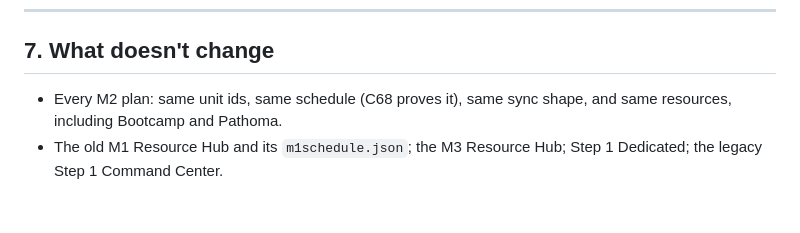
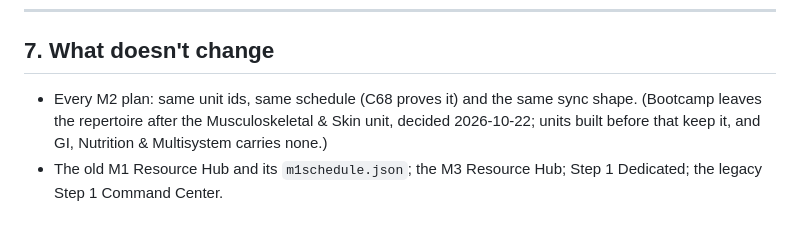
Before and after one commit to LowYieldOnly/step1, a Markdown page: docs/UNIFIED-HUB-PLAN.md, the part around the change. GitHub-like rendering.

Commit message:
Plan: record that Bootcamp leaves after MSK (GI carries none)
Co-Authored-By: Claude Opus 5.5 <noreply@anthropic.com>
Claude-Session: https://claude.ai/code/session_01B94UNj6qAir5vPDd9h5hcp

```diff
--- a/docs/UNIFIED-HUB-PLAN.md
+++ b/docs/UNIFIED-HUB-PLAN.md
@@ -236,5 +236,5 @@ Current M2s need it before Nov 9, and it holds the cancer pharmacology that Heme
 
 ## 7. What doesn't change
 
-- Every M2 plan: same unit ids, same schedule (C68 proves it), same sync shape, and same resources, including Bootcamp and Pathoma.
+- Every M2 plan: same unit ids, same schedule (C68 proves it) and the same sync shape. (Bootcamp leaves the repertoire after the Musculoskeletal & Skin unit, decided 2026-10-22; units built before that keep it, and GI, Nutrition & Multisystem carries none.)
 - The old M1 Resource Hub and its `m1schedule.json`; the M3 Resource Hub; Step 1 Dedicated; the legacy Step 1 Command Center.
```
